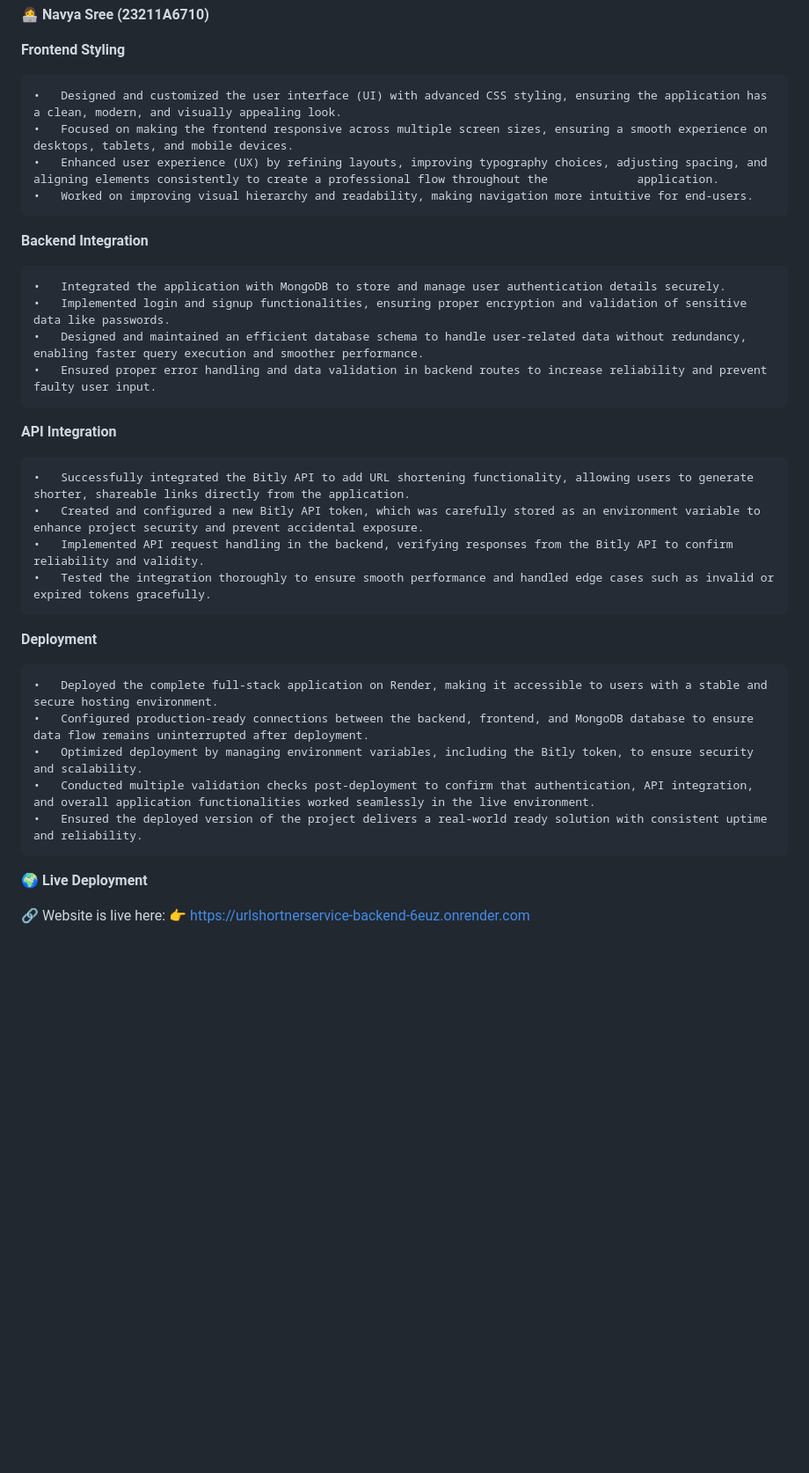
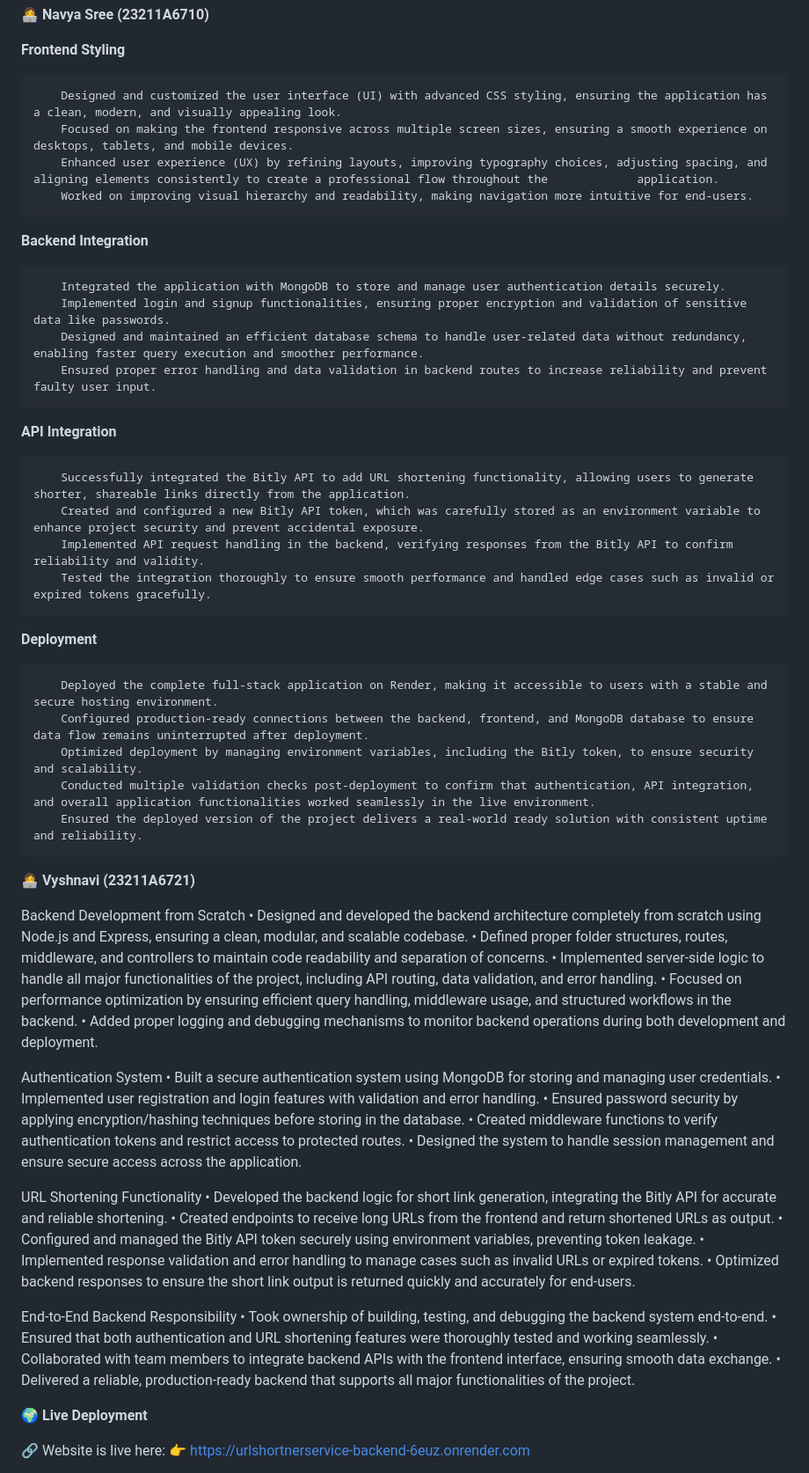
Before and after one commit to navyasreeannem/URLShortnerService, a Markdown page: README.md, the part around the change. Shown at 88% size. Rendered like a GitHub page; blank space fills up the shorter version.

```diff
--- a/README.md
+++ b/README.md
@@ -104,29 +104,57 @@ Deployment is simplified, portable, and production-ready using Docker.
 
 **Frontend Styling**
 
-	•	Designed and customized the user interface (UI) with advanced CSS styling, ensuring the application has a clean, modern, and visually appealing look.
-	•	Focused on making the frontend responsive across multiple screen sizes, ensuring a smooth experience on desktops, tablets, and mobile devices.
-	•	Enhanced user experience (UX) by refining layouts, improving typography choices, adjusting spacing, and aligning elements consistently to create a professional flow throughout the             application.
-	•	Worked on improving visual hierarchy and readability, making navigation more intuitive for end-users.
+		Designed and customized the user interface (UI) with advanced CSS styling, ensuring the application has a clean, modern, and visually appealing look.
+		Focused on making the frontend responsive across multiple screen sizes, ensuring a smooth experience on desktops, tablets, and mobile devices.
+		Enhanced user experience (UX) by refining layouts, improving typography choices, adjusting spacing, and aligning elements consistently to create a professional flow throughout the             application.
+		Worked on improving visual hierarchy and readability, making navigation more intuitive for end-users.
 **Backend Integration**
 
-	•	Integrated the application with MongoDB to store and manage user authentication details securely.
-	•	Implemented login and signup functionalities, ensuring proper encryption and validation of sensitive data like passwords.
-	•	Designed and maintained an efficient database schema to handle user-related data without redundancy, enabling faster query execution and smoother performance.
-	•	Ensured proper error handling and data validation in backend routes to increase reliability and prevent faulty user input.
+		Integrated the application with MongoDB to store and manage user authentication details securely.
+		Implemented login and signup functionalities, ensuring proper encryption and validation of sensitive data like passwords.
+		Designed and maintained an efficient database schema to handle user-related data without redundancy, enabling faster query execution and smoother performance.
+		Ensured proper error handling and data validation in backend routes to increase reliability and prevent faulty user input.
 **API Integration**
 
-	•	Successfully integrated the Bitly API to add URL shortening functionality, allowing users to generate shorter, shareable links directly from the application.
-	•	Created and configured a new Bitly API token, which was carefully stored as an environment variable to enhance project security and prevent accidental exposure.
-	•	Implemented API request handling in the backend, verifying responses from the Bitly API to confirm reliability and validity.
-	•	Tested the integration thoroughly to ensure smooth performance and handled edge cases such as invalid or expired tokens gracefully.
+		Successfully integrated the Bitly API to add URL shortening functionality, allowing users to generate shorter, shareable links directly from the application.
+		Created and configured a new Bitly API token, which was carefully stored as an environment variable to enhance project security and prevent accidental exposure.
+		Implemented API request handling in the backend, verifying responses from the Bitly API to confirm reliability and validity.
+		Tested the integration thoroughly to ensure smooth performance and handled edge cases such as invalid or expired tokens gracefully.
 **Deployment**
 
-	•	Deployed the complete full-stack application on Render, making it accessible to users with a stable and secure hosting environment.
-	•	Configured production-ready connections between the backend, frontend, and MongoDB database to ensure data flow remains uninterrupted after deployment.
-	•	Optimized deployment by managing environment variables, including the Bitly token, to ensure security and scalability.
-	•	Conducted multiple validation checks post-deployment to confirm that authentication, API integration, and overall application functionalities worked seamlessly in the live environment.
-	•	Ensured the deployed version of the project delivers a real-world ready solution with consistent uptime and reliability.
+		Deployed the complete full-stack application on Render, making it accessible to users with a stable and secure hosting environment.
+		Configured production-ready connections between the backend, frontend, and MongoDB database to ensure data flow remains uninterrupted after deployment.
+		Optimized deployment by managing environment variables, including the Bitly token, to ensure security and scalability.
+		Conducted multiple validation checks post-deployment to confirm that authentication, API integration, and overall application functionalities worked seamlessly in the live environment.
+		Ensured the deployed version of the project delivers a real-world ready solution with consistent uptime and reliability.
+**👩‍💻 Vyshnavi (23211A6721)**
+
+Backend Development from Scratch
+	•	Designed and developed the backend architecture completely from scratch using Node.js and Express, ensuring a clean, modular, and scalable codebase.
+	•	Defined proper folder structures, routes, middleware, and controllers to maintain code readability and separation of concerns.
+	•	Implemented server-side logic to handle all major functionalities of the project, including API routing, data validation, and error handling.
+	•	Focused on performance optimization by ensuring efficient query handling, middleware usage, and structured workflows in the backend.
+	•	Added proper logging and debugging mechanisms to monitor backend operations during both development and deployment.
+
+Authentication System
+	•	Built a secure authentication system using MongoDB for storing and managing user credentials.
+	•	Implemented user registration and login features with validation and error handling.
+	•	Ensured password security by applying encryption/hashing techniques before storing in the database.
+	•	Created middleware functions to verify authentication tokens and restrict access to protected routes.
+	•	Designed the system to handle session management and ensure secure access across the application.
+
+URL Shortening Functionality
+	•	Developed the backend logic for short link generation, integrating the Bitly API for accurate and reliable shortening.
+	•	Created endpoints to receive long URLs from the frontend and return shortened URLs as output.
+	•	Configured and managed the Bitly API token securely using environment variables, preventing token leakage.
+	•	Implemented response validation and error handling to manage cases such as invalid URLs or expired tokens.
+	•	Optimized backend responses to ensure the short link output is returned quickly and accurately for end-users.
+
+End-to-End Backend Responsibility
+	•	Took ownership of building, testing, and debugging the backend system end-to-end.
+	•	Ensured that both authentication and URL shortening features were thoroughly tested and working seamlessly.
+	•	Collaborated with team members to integrate backend APIs with the frontend interface, ensuring smooth data exchange.
+	•	Delivered a reliable, production-ready backend that supports all major functionalities of the project.
 
 **🌍 Live Deployment**
 
```
